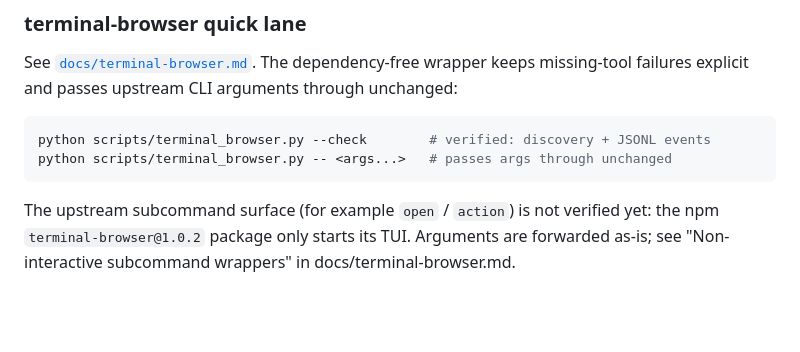
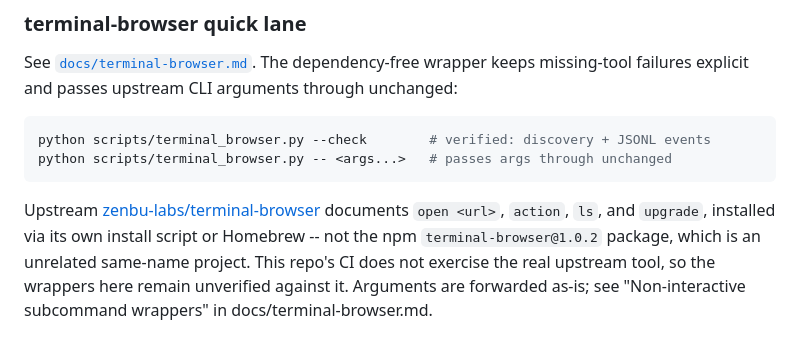
Before and after one commit to myon-bioinformatics/browser-test-kit, a Markdown page: README.md, the part around the change. GitHub-like rendering; blank space fills up the shorter version.

````diff
--- a/README.md
+++ b/README.md
@@ -66,4 +66,4 @@ python scripts/terminal_browser.py --check        # verified: discovery + JSONL
 python scripts/terminal_browser.py -- <args...>   # passes args through unchanged
 ```
 
-The upstream subcommand surface (for example `open` / `action`) is not verified yet: the npm `terminal-browser@1.0.2` package only starts its TUI. Arguments are forwarded as-is; see "Non-interactive subcommand wrappers" in docs/terminal-browser.md.
+Upstream [zenbu-labs/terminal-browser](https://github.com/zenbu-labs/terminal-browser) documents `open <url>`, `action`, `ls`, and `upgrade`, installed via its own install script or Homebrew -- not the npm `terminal-browser@1.0.2` package, which is an unrelated same-name project. This repo's CI does not exercise the real upstream tool, so the wrappers here remain unverified against it. Arguments are forwarded as-is; see "Non-interactive subcommand wrappers" in docs/terminal-browser.md.
````
Also changed, not shown: docs/terminal-browser.md (+38 -30 lines).
